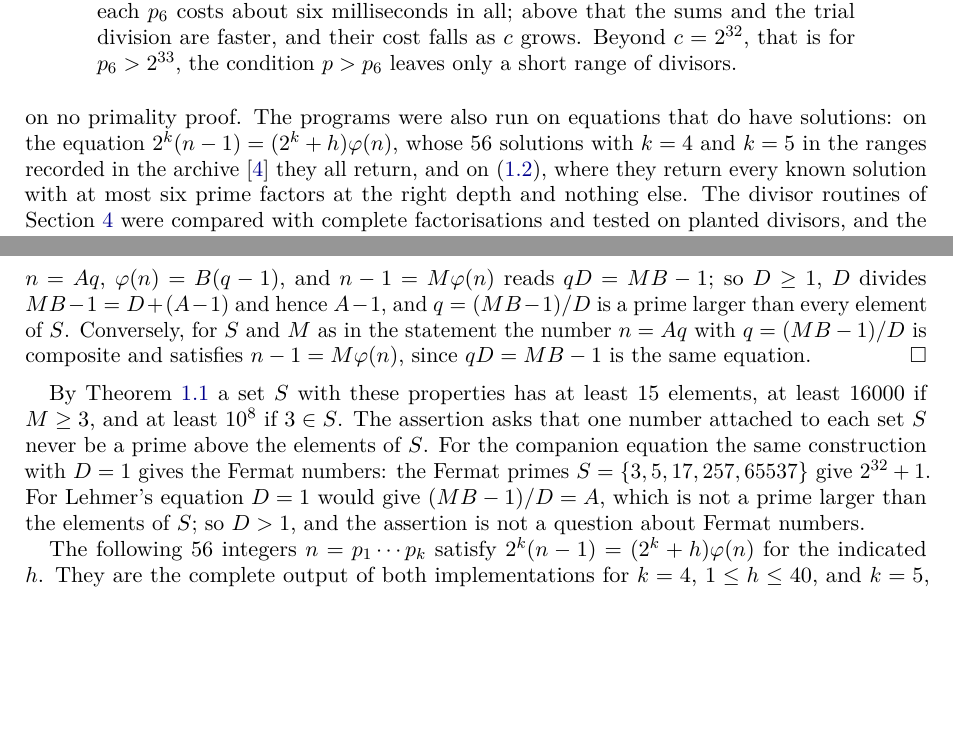
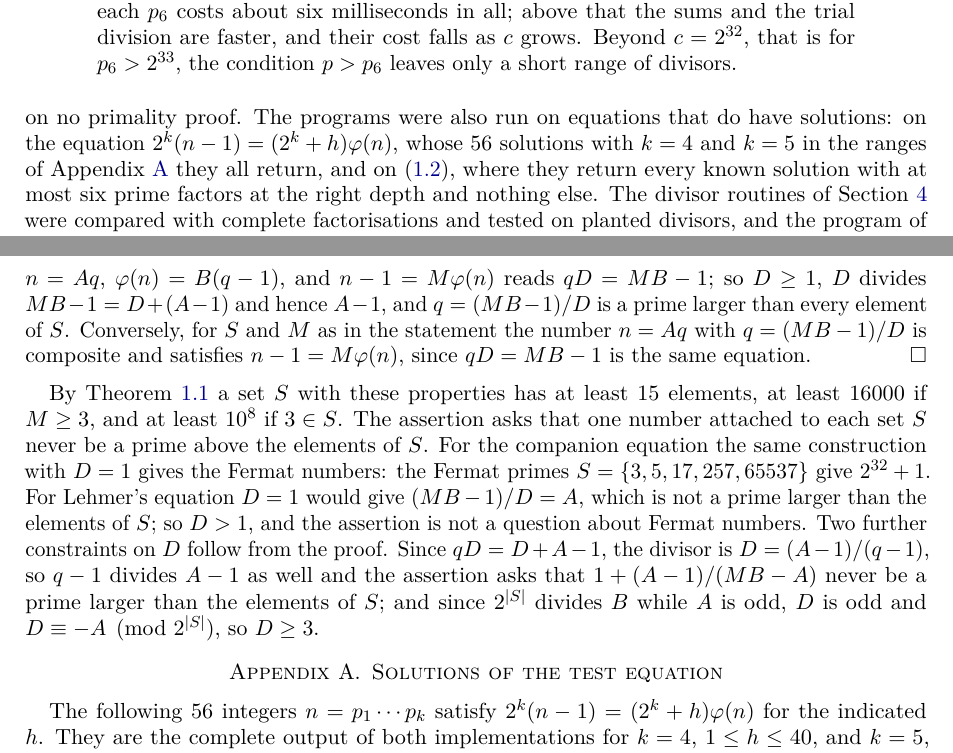
Before and after one commit to creelie/eLhmr, a LaTeX paper (paper/journal.tex): two parts of pages 41 and 42 of 44, joined at a grey line, cut so that both start at the same text, the shorter picture padded with empty space. Compiled offline with pdfLaTeX.

Commit message:
Journal version 1.4.0: test solutions as Appendix A, paper/paper1 and paper/paper2
The fifty-six solutions of the test equation on which the search
programs were exercised become Appendix A of paper/journal.tex, cited
from the section on checks, and an uncited reference is removed. The
compiled journal version and its source zip are added as
paper/paper1/lehmer-totient-journal.pdf and
paper/paper2/lehmer-totient-journal-tex.zip, with dist/ rebuilt. The
theorems, proofs, searches and figures are unchanged.

```diff
--- a/paper/journal.tex
+++ b/paper/journal.tex
@@ -2931,8 +2931,8 @@ Theorems~\ref{thm:first} and~\ref{thm:coprime} one of the two programs
 never factors an integer, so that its negative answers depend on no
 primality proof. The programs were also run on equations that do have
 solutions: on the equation $2^k(n-1)=(2^k+h)\varphi(n)$, whose $56$
-solutions with $k=4$ and $k=5$ in the ranges recorded in the
-archive \cite{Data} they all return, and on \eqref{eq:second},
+solutions with $k=4$ and $k=5$ in the ranges of
+Appendix~\ref{app:tests} they all return, and on \eqref{eq:second},
 where they return every known solution with at most six prime factors
 at the right depth and nothing else. The divisor routines of
 Section~\ref{sec:three} were compared with complete factorisations and
@@ -2987,8 +2987,16 @@ equation the same construction with $D=1$ gives the Fermat numbers:
 the Fermat primes $S=\{3,5,17,257,65537\}$ give $2^{32}+1$. For
 Lehmer's equation $D=1$ would give $(MB-1)/D=A$, which is not a prime
 larger than the elements of $S$; so $D>1$, and the assertion is not a
-question about Fermat numbers.
-
+question about Fermat numbers. Two further constraints on $D$ follow
+from the proof. Since $qD=D+A-1$, the divisor is
+$D=(A-1)/(q-1)$, so $q-1$ divides $A-1$ as well and the assertion asks
+that $1+(A-1)/(MB-A)$ never be a prime larger than the elements of
+$S$; and since $2^{|S|}$ divides $B$ while $A$ is odd, $D$ is odd and
+$D\equiv-A\pmod{2^{|S|}}$, so $D\ge3$.
+
+%%==================================================================
+\appendix
+\section{Solutions of the test equation}\label{app:tests}
 %%==================================================================
 
 The following $56$ integers $n=p_1\cdots p_k$ satisfy
```
Also changed, not shown: .github/RELEASE_NOTES.md, paper/paper1/lehmer-totient-journal.pdf (added), paper/journal.tex (6 more changed lines), 4 other files.
